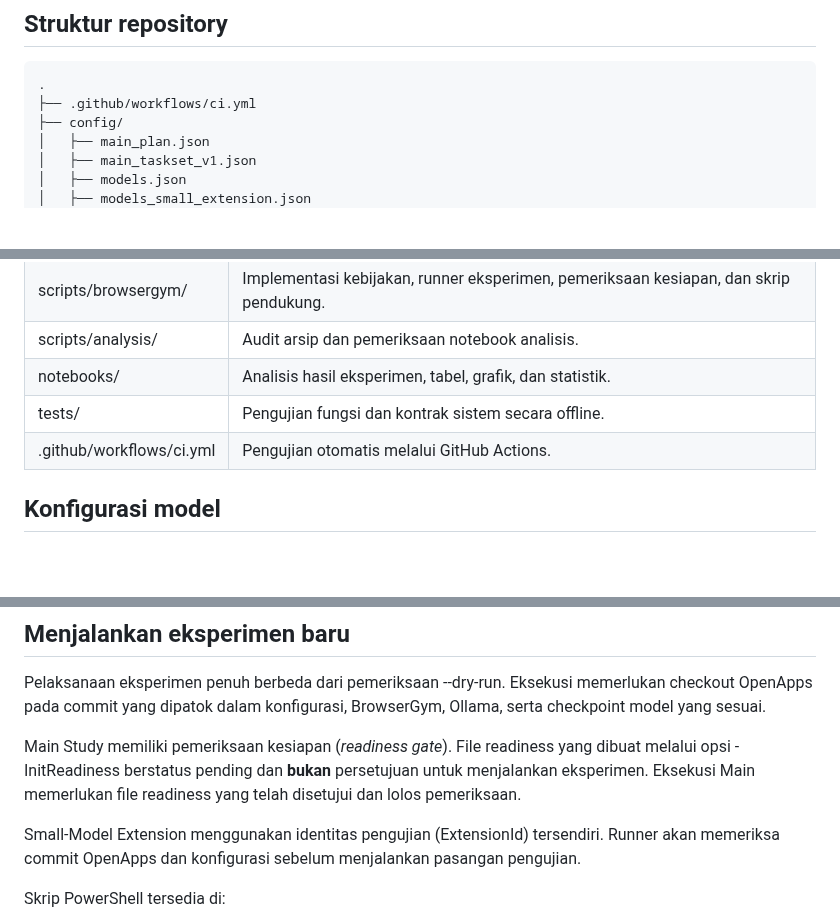
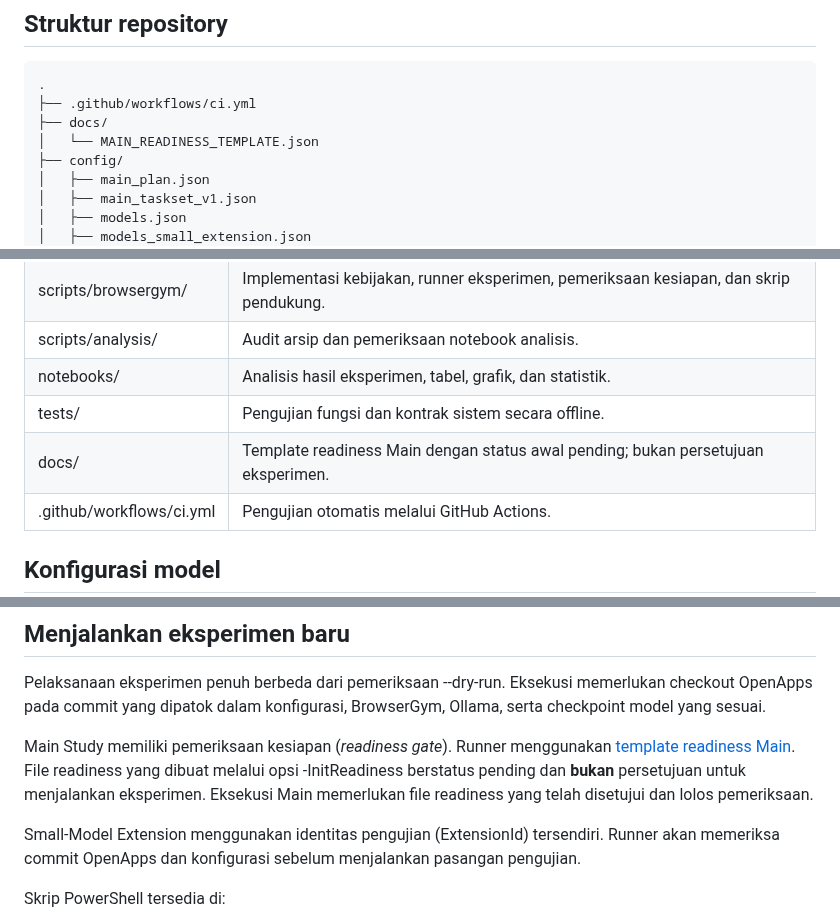
Before and after one commit to WincentCP/cua-constraint-agent, a Markdown page: README.md, 3 parts joined by grey strips. GitHub-like rendering; blank space fills up the shorter version.

Commit message:
docs: document the restored Main readiness template

```diff
--- a/README.md
+++ b/README.md
@@ -18,6 +18,8 @@ Di dalam kode dan arsip eksperimen, metode CDEA menggunakan label internal **Pro
 ~~~text
 .
 ├── .github/workflows/ci.yml
+├── docs/
+│   └── MAIN_READINESS_TEMPLATE.json
 ├── config/
 │   ├── main_plan.json
 │   ├── main_taskset_v1.json
@@ -52,6 +54,7 @@ Keterangan:
 | scripts/analysis/ | Audit arsip dan pemeriksaan notebook analisis. |
 | notebooks/ | Analisis hasil eksperimen, tabel, grafik, dan statistik. |
 | tests/ | Pengujian fungsi dan kontrak sistem secara offline. |
+| docs/ | Template readiness Main dengan status awal pending; bukan persetujuan eksperimen. |
 | .github/workflows/ci.yml | Pengujian otomatis melalui GitHub Actions. |
 
 ## Konfigurasi model
@@ -157,7 +160,7 @@ GitHub Actions menjalankan pemeriksaan kode dan pengujian otomatis pada Ubuntu d
 
 Pelaksanaan eksperimen penuh berbeda dari pemeriksaan --dry-run. Eksekusi memerlukan checkout OpenApps pada commit yang dipatok dalam konfigurasi, BrowserGym, Ollama, serta checkpoint model yang sesuai.
 
-Main Study memiliki pemeriksaan kesiapan (*readiness gate*). File readiness yang dibuat melalui opsi -InitReadiness berstatus pending dan **bukan** persetujuan untuk menjalankan eksperimen. Eksekusi Main memerlukan file readiness yang telah disetujui dan lolos pemeriksaan.
+Main Study memiliki pemeriksaan kesiapan (*readiness gate*). Runner menggunakan [template readiness Main](docs/MAIN_READINESS_TEMPLATE.json). File readiness yang dibuat melalui opsi -InitReadiness berstatus pending dan **bukan** persetujuan untuk menjalankan eksperimen. Eksekusi Main memerlukan file readiness yang telah disetujui dan lolos pemeriksaan.
 
 Small-Model Extension menggunakan identitas pengujian (ExtensionId) tersendiri. Runner akan memeriksa commit OpenApps dan konfigurasi sebelum menjalankan pasangan pengujian.
 
```
